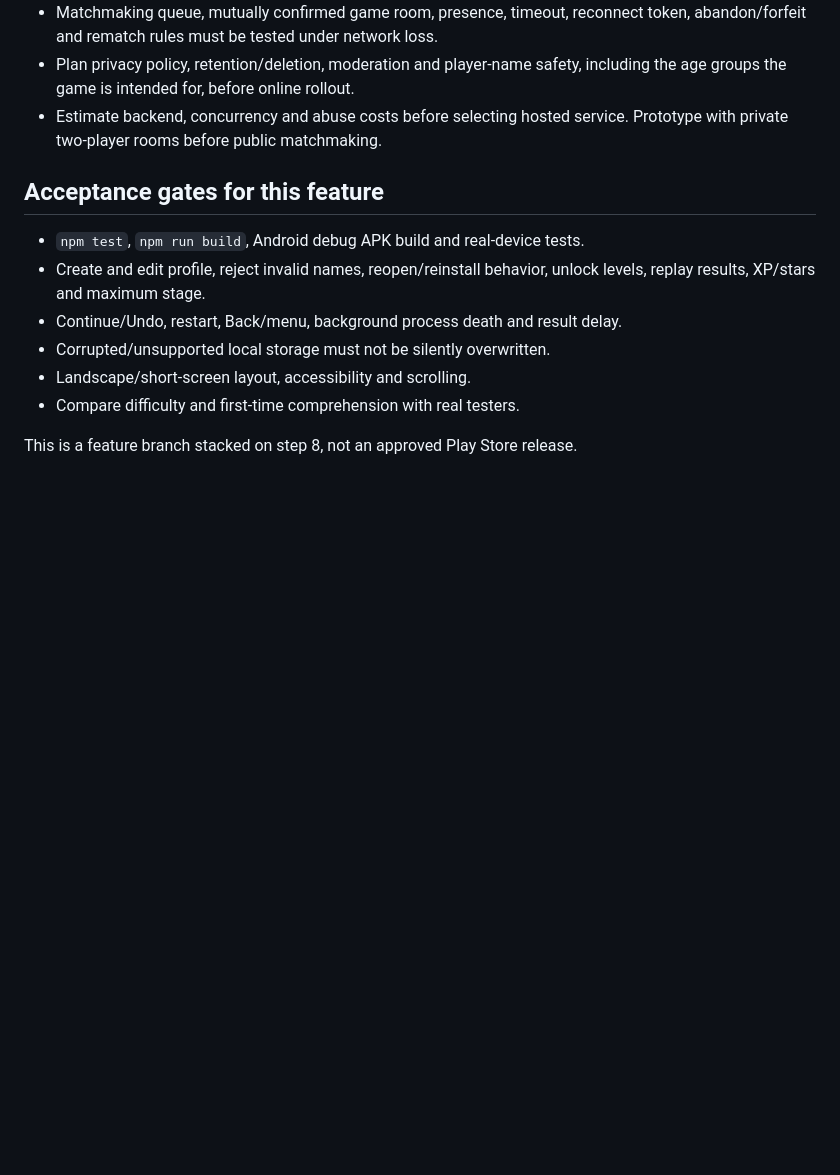
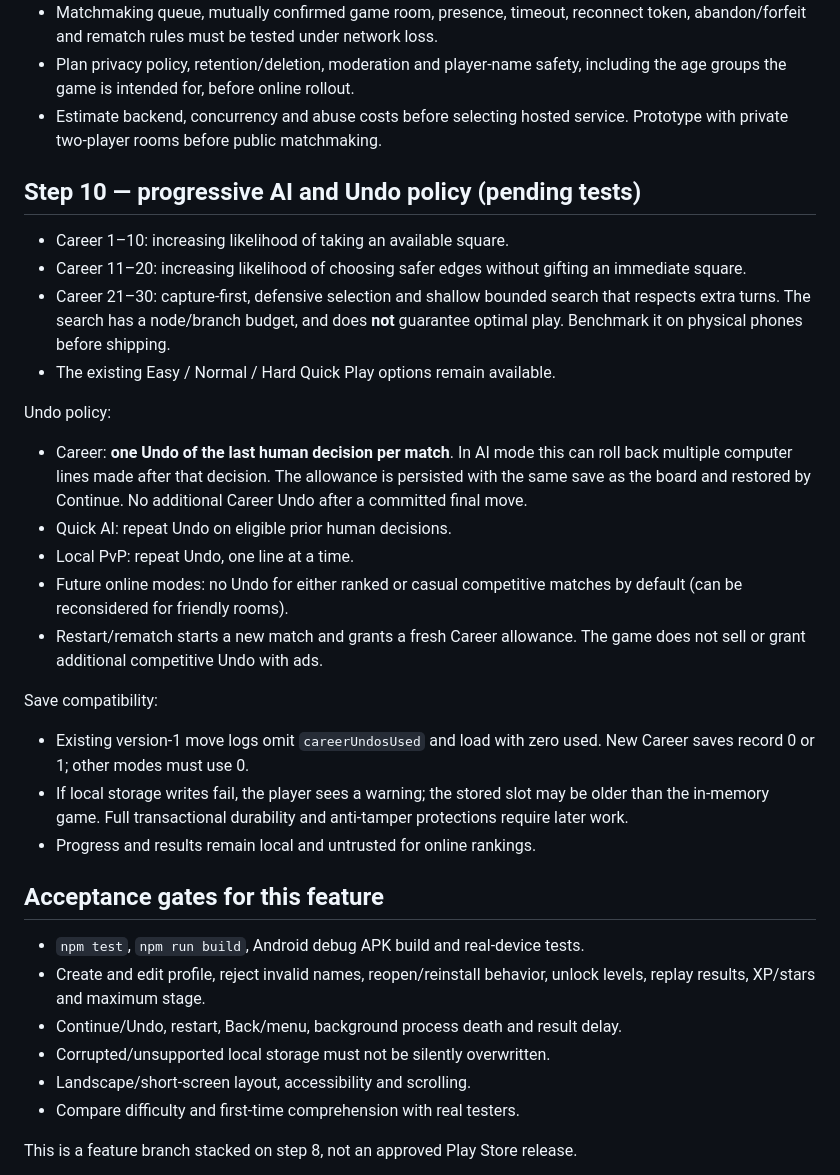
Before and after one commit to Aleksandar1105/RombMaster, a Markdown page: docs/CAREER-AND-MULTIPLAYER.md, the part around the change. Drawn GitHub-style; blank space fills up the shorter version.

Commit message:
docs: progressive AI policy and persistent Undo across game modes

```diff
--- a/docs/CAREER-AND-MULTIPLAYER.md
+++ b/docs/CAREER-AND-MULTIPLAYER.md
@@ -73,6 +73,37 @@ Offline XP/stats must never be imported as authoritative ranked match data.
 - Estimate backend, concurrency and abuse costs before selecting hosted service.
   Prototype with private two-player rooms before public matchmaking.
 
+## Step 10 — progressive AI and Undo policy (pending tests)
+
+- Career 1–10: increasing likelihood of taking an available square.
+- Career 11–20: increasing likelihood of choosing safer edges without
+  gifting an immediate square.
+- Career 21–30: capture-first, defensive selection and shallow bounded
+  search that respects extra turns. The search has a node/branch budget,
+  and does **not** guarantee optimal play. Benchmark it on physical phones
+  before shipping.
+- The existing Easy / Normal / Hard Quick Play options remain available.
+
+Undo policy:
+- Career: **one Undo of the last human decision per match**. In AI mode this
+  can roll back multiple computer lines made after that decision. The
+  allowance is persisted with the same save as the board and restored
+  by Continue. No additional Career Undo after a committed final move.
+- Quick AI: repeat Undo on eligible prior human decisions.
+- Local PvP: repeat Undo, one line at a time.
+- Future online modes: no Undo for either ranked or casual competitive
+  matches by default (can be reconsidered for friendly rooms).
+- Restart/rematch starts a new match and grants a fresh Career allowance.
+  The game does not sell or grant additional competitive Undo with ads.
+
+Save compatibility:
+- Existing version-1 move logs omit `careerUndosUsed` and load with
+  zero used. New Career saves record 0 or 1; other modes must use 0.
+- If local storage writes fail, the player sees a warning; the
+  stored slot may be older than the in-memory game. Full transactional
+  durability and anti-tamper protections require later work.
+- Progress and results remain local and untrusted for online rankings.
+
 ## Acceptance gates for this feature
 
 - `npm test`, `npm run build`, Android debug APK build and real-device tests.
```
